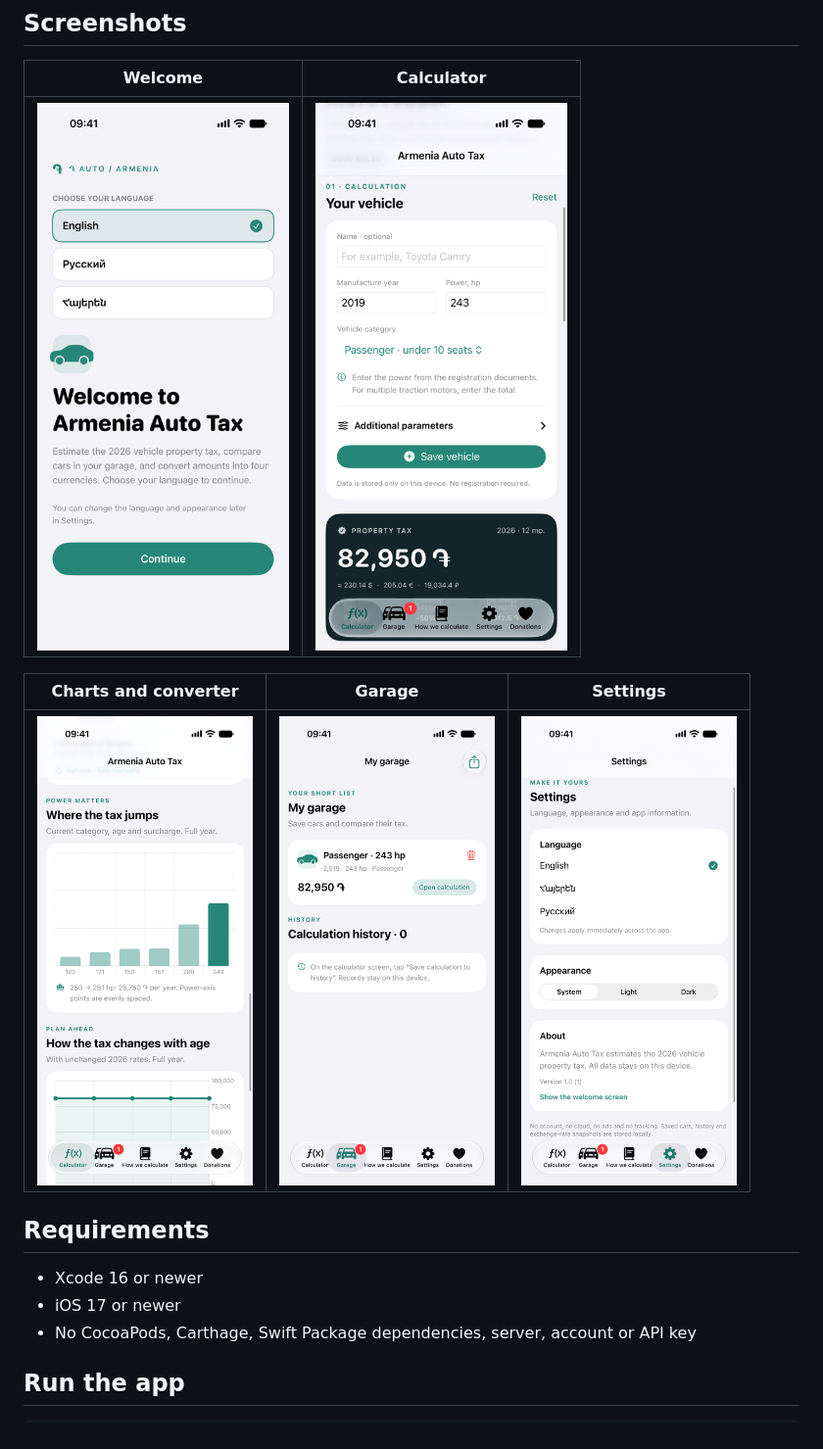
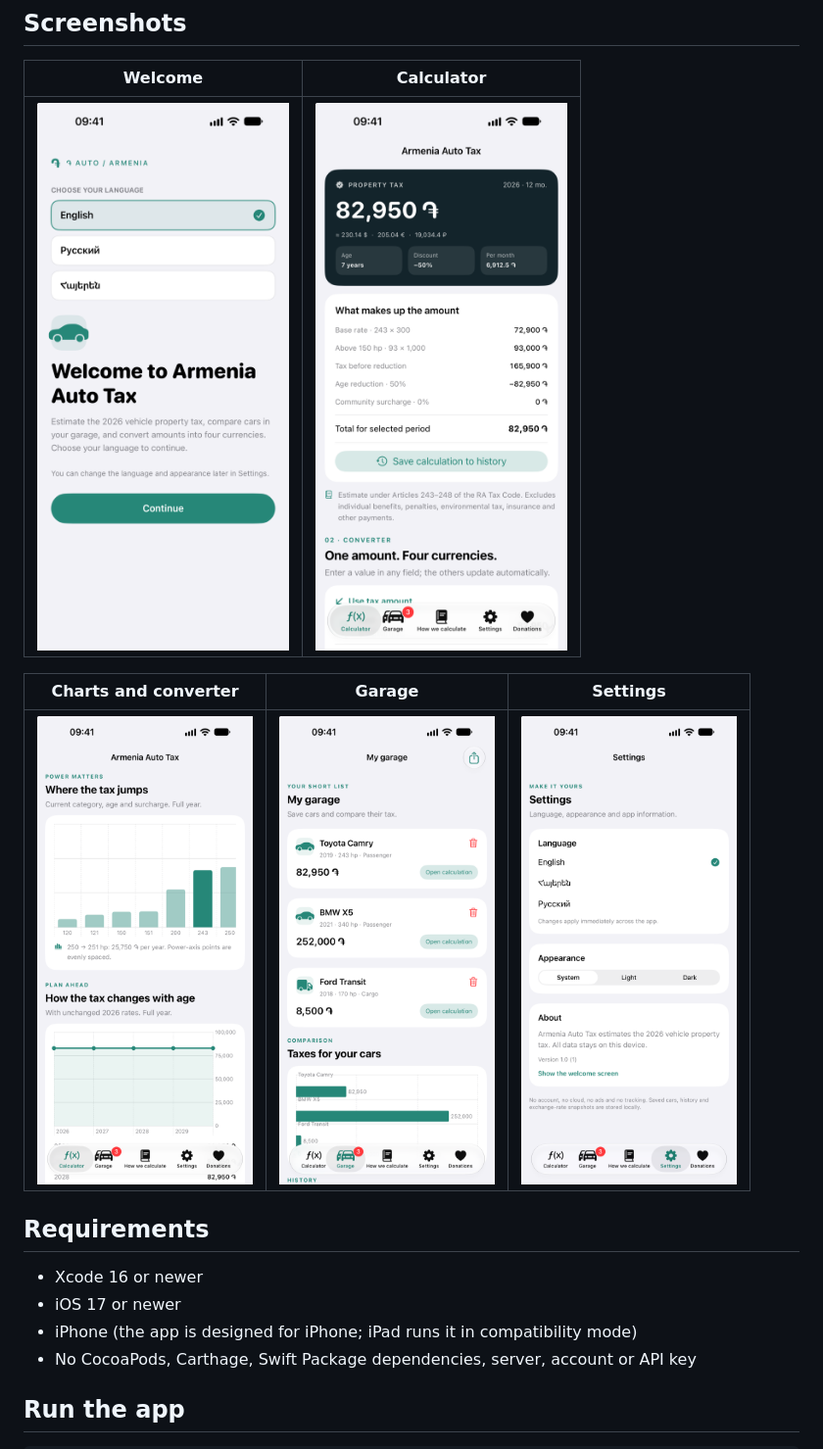
Before and after one commit to Dronnn/ArmeniaAutoTax, a Markdown page: README.md, the part around the change. Shown at 98% size. Drawn GitHub-style; pictures changed too: Screenshots/calculator.png, Screenshots/charts.png, Screenshots/garage.png.

```diff
--- a/README.md
+++ b/README.md
@@ -47,6 +47,7 @@ The app is fully on-device. There is no account, no backend, no advertising and
 
 - Xcode 16 or newer
 - iOS 17 or newer
+- iPhone (the app is designed for iPhone; iPad runs it in compatibility mode)
 - No CocoaPods, Carthage, Swift Package dependencies, server, account or API key
 
 ## Run the app
```
Also changed, not shown: 12 other files.
